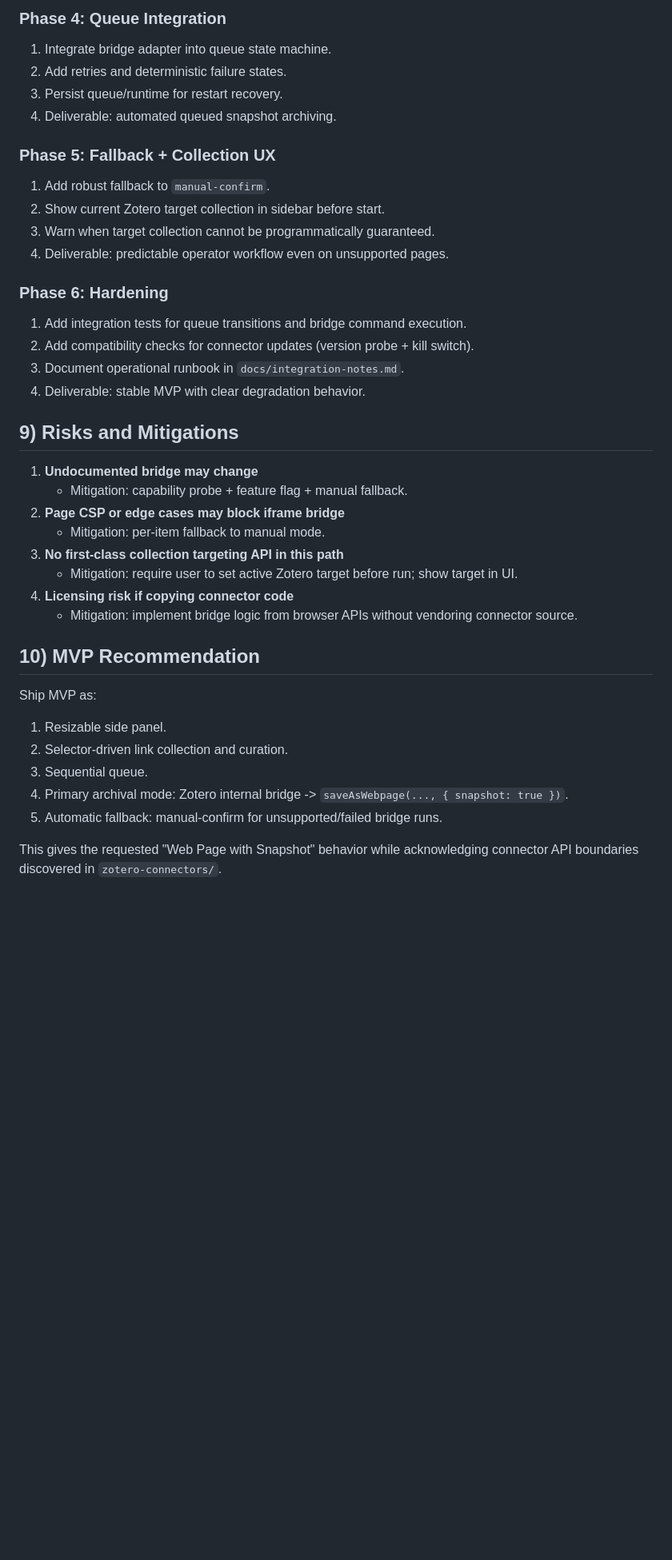
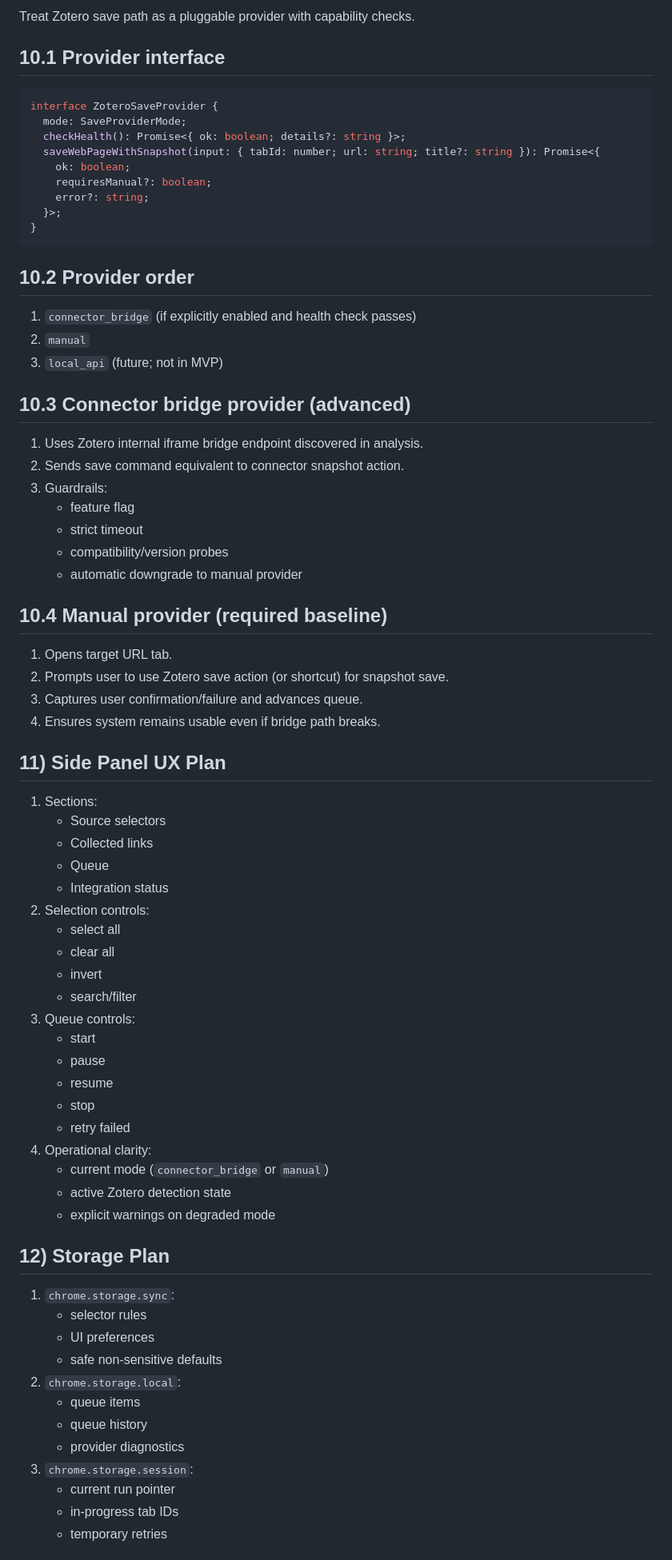
Before and after one commit to ar-jan/zotero-archivist, a Markdown page: ARCHITECTURE.md, the part around one of its changes. Shown at 80% size. Drawn GitHub-style; blank space fills up the shorter version.

````diff
--- a/ARCHITECTURE.md
+++ b/ARCHITECTURE.md
@@ -219,44 +212,78 @@ In `manifest.json` for `zotero-archivist`:
 
-### Phase 4: Queue Integration
+Treat Zotero save path as a pluggable provider with capability checks.
 
-1. Integrate bridge adapter into queue state machine.
-2. Add retries and deterministic failure states.
-3. Persist queue/runtime for restart recovery.
-4. Deliverable: automated queued snapshot archiving.
+## 10.1 Provider interface
 
-### Phase 5: Fallback + Collection UX
+```ts
+interface ZoteroSaveProvider {
+  mode: SaveProviderMode;
+  checkHealth(): Promise<{ ok: boolean; details?: string }>;
+  saveWebPageWithSnapshot(input: { tabId: number; url: string; title?: string }): Promise<{
+    ok: boolean;
+    requiresManual?: boolean;
+    error?: string;
+  }>;
+}
+```
 
-1. Add robust fallback to `manual-confirm`.
-2. Show current Zotero target collection in sidebar before start.
-3. Warn when target collection cannot be programmatically guaranteed.
-4. Deliverable: predictable operator workflow even on unsupported pages.
+## 10.2 Provider order
 
-### Phase 6: Hardening
+1. `connector_bridge` (if explicitly enabled and health check passes)
+2. `manual`
+3. `local_api` (future; not in MVP)
 
-1. Add integration tests for queue transitions and bridge command execution.
-2. Add compatibility checks for connector updates (version probe + kill switch).
-3. Document operational runbook in `docs/integration-notes.md`.
-4. Deliverable: stable MVP with clear degradation behavior.
+## 10.3 Connector bridge provider (advanced)
 
-## 9) Risks and Mitigations
+1. Uses Zotero internal iframe bridge endpoint discovered in analysis.
+2. Sends save command equivalent to connector snapshot action.
+3. Guardrails:
+   - feature flag
+   - strict timeout
+   - compatibility/version probes
+   - automatic downgrade to manual provider
 
-1. **Undocumented bridge may change**
-   - Mitigation: capability probe + feature flag + manual fallback.
-2. **Page CSP or edge cases may block iframe bridge**
-   - Mitigation: per-item fallback to manual mode.
-3. **No first-class collection targeting API in this path**
-   - Mitigation: require user to set active Zotero target before run; show target in UI.
-4. **Licensing risk if copying connector code**
-   - Mitigation: implement bridge logic from browser APIs without vendoring connector source.
+## 10.4 Manual provider (required baseline)
 
-## 10) MVP Recommendation
+1. Opens target URL tab.
+2. Prompts user to use Zotero save action (or shortcut) for snapshot save.
+3. Captures user confirmation/failure and advances queue.
+4. Ensures system remains usable even if bridge path breaks.
 
-Ship MVP as:
+## 11) Side Panel UX Plan
 
-1. Resizable side panel.
-2. Selector-driven link collection and curation.
-3. Sequential queue.
-4. Primary archival mode: Zotero internal bridge -> `saveAsWebpage(..., { snapshot: true })`.
-5. Automatic fallback: manual-confirm for unsupported/failed bridge runs.
+1. Sections:
+   - Source selectors
+   - Collected links
+   - Queue
+   - Integration status
+2. Selection controls:
+   - select all
+   - clear all
+   - invert
+   - search/filter
+3. Queue controls:
+   - start
+   - pause
+   - resume
+   - stop
+   - retry failed
+4. Operational clarity:
+   - current mode (`connector_bridge` or `manual`)
+   - active Zotero detection state
+   - explicit warnings on degraded mode
 
-This gives the requested "Web Page with Snapshot" behavior while acknowledging connector API boundaries discovered in `zotero-connectors/`.
+## 12) Storage Plan
+
+1. `chrome.storage.sync`:
+   - selector rules
+   - UI preferences
+   - safe non-sensitive defaults
+2. `chrome.storage.local`:
+   - queue items
+   - queue history
+   - provider diagnostics
+3. `chrome.storage.session`:
+   - current run pointer
+   - in-progress tab IDs
+   - temporary retries
+
````
Also changed, not shown: other parts of ARCHITECTURE.md (+217 -157 lines).
